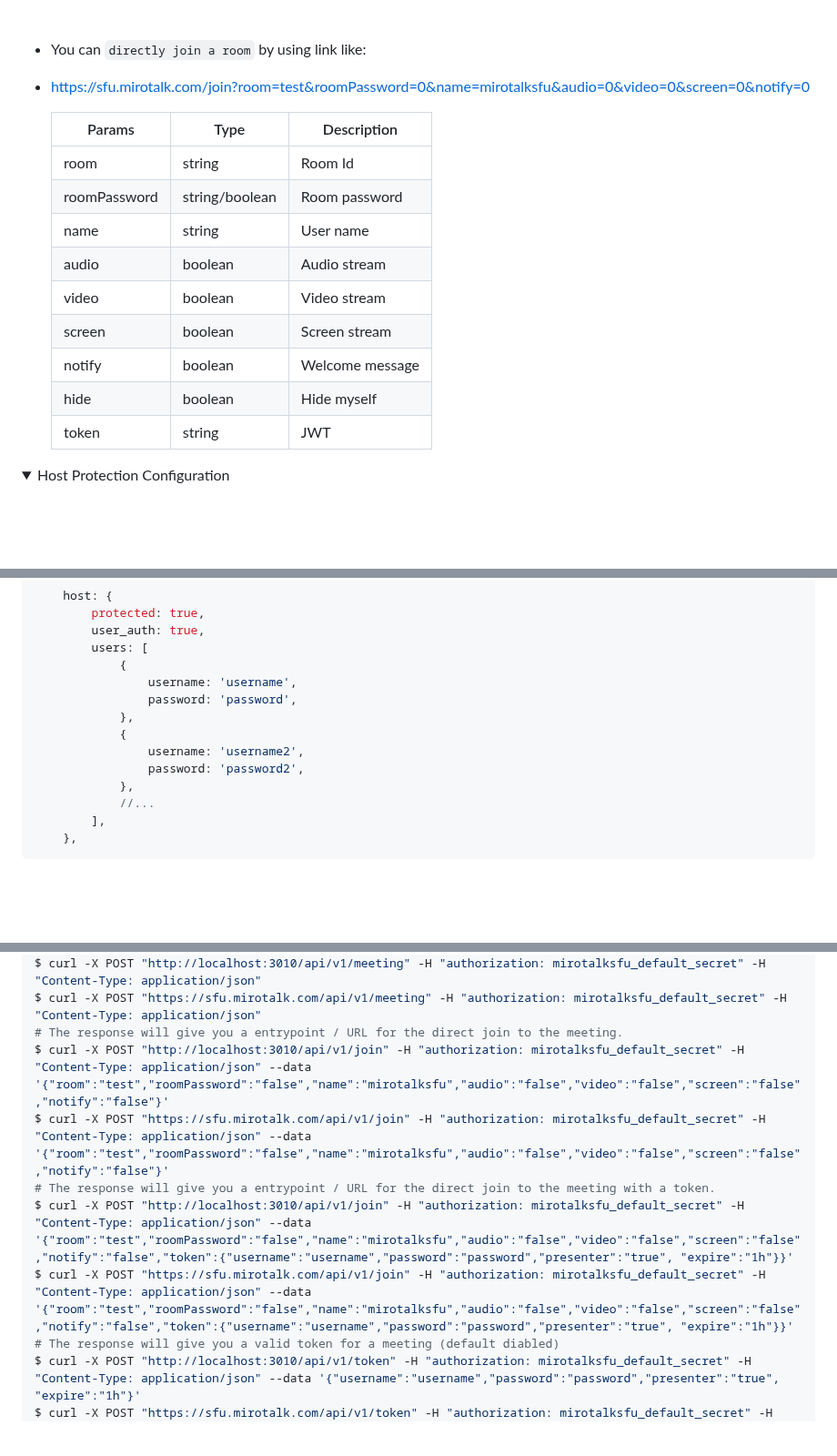
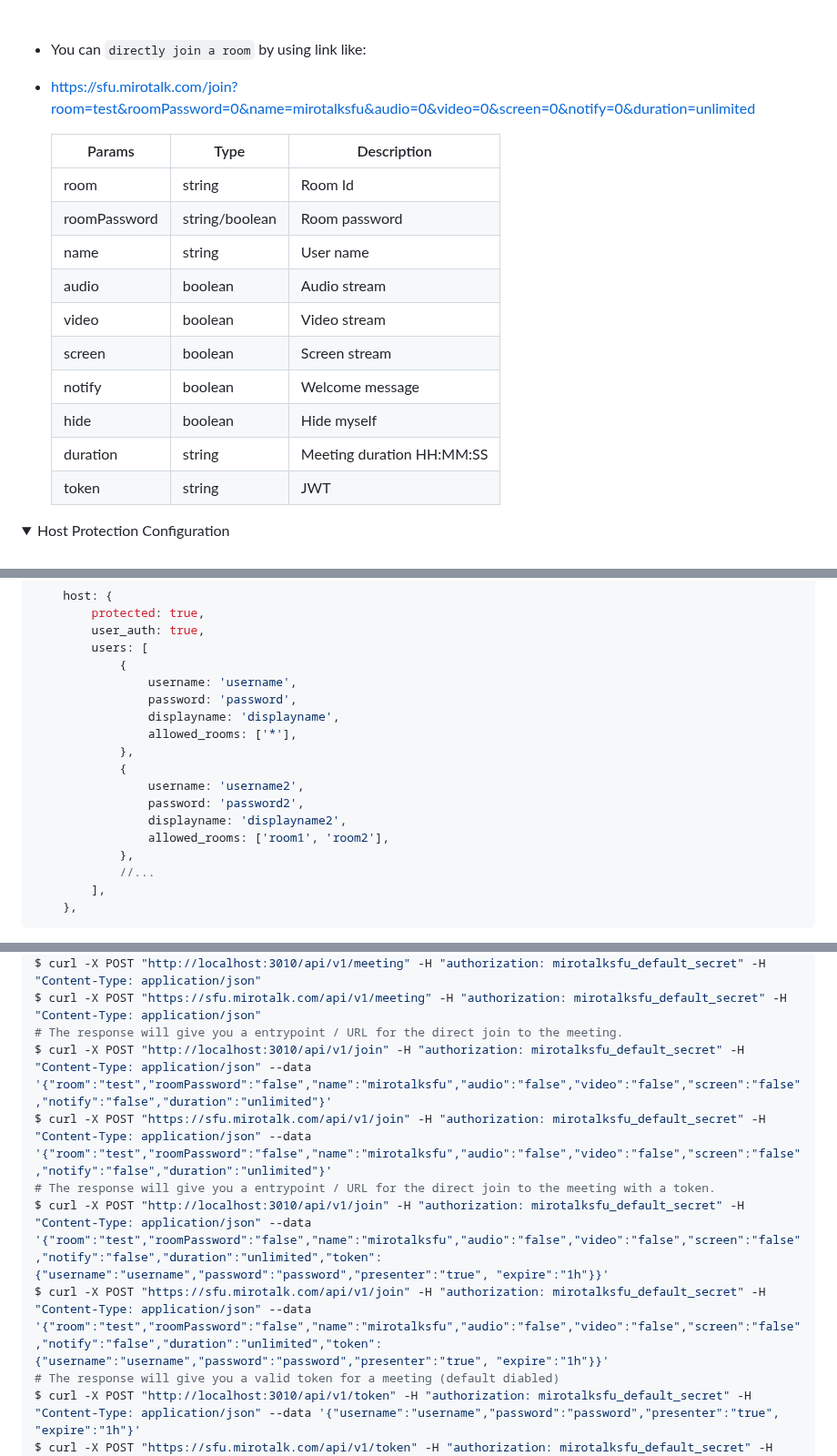
Before and after one commit to miroslavpejic85/mirotalksfu, a Markdown page: README.md, 3 parts joined by grey strips. Shown at 91% size. GitHub-like rendering; folded sections open; blank space fills up the shorter version.

Commit message:
[mirotalksfu] - update readme

```diff
--- a/README.md
+++ b/README.md
@@ -104,19 +105,20 @@
 <br/>
 
 - You can `directly join a room` by using link like:
-- https://sfu.mirotalk.com/join?room=test&roomPassword=0&name=mirotalksfu&audio=0&video=0&screen=0&notify=0
+- https://sfu.mirotalk.com/join?room=test&roomPassword=0&name=mirotalksfu&audio=0&video=0&screen=0&notify=0&duration=unlimited
 
-    | Params       | Type           | Description     |
-    | ------------ | -------------- | --------------- |
-    | room         | string         | Room Id         |
-    | roomPassword | string/boolean | Room password   |
-    | name         | string         | User name       |
-    | audio        | boolean        | Audio stream    |
-    | video        | boolean        | Video stream    |
-    | screen       | boolean        | Screen stream   |
-    | notify       | boolean        | Welcome message |
-    | hide         | boolean        | Hide myself     |
-    | token        | string         | JWT             |
+    | Params       | Type           | Description               |
+    | ------------ | -------------- | ------------------------- |
+    | room         | string         | Room Id                   |
+    | roomPassword | string/boolean | Room password             |
+    | name         | string         | User name                 |
+    | audio        | boolean        | Audio stream              |
+    | video        | boolean        | Video stream              |
+    | screen       | boolean        | Screen stream             |
+    | notify       | boolean        | Welcome message           |
+    | hide         | boolean        | Hide myself               |
+    | duration     | string         | Meeting duration HH:MM:SS |
+    | token        | string         | JWT                       |
 
 </details>
 
@@ -143,10 +145,14 @@ Example:
             {
                 username: 'username',
                 password: 'password',
+                displayname: 'displayname',
+                allowed_rooms: ['*'],
             },
             {
                 username: 'username2',
                 password: 'password2',
+                displayname: 'displayname2',
+                allowed_rooms: ['room1', 'room2'],
             },
             //...
         ],
@@ -285,11 +291,11 @@ $ curl -X GET "https://sfu.mirotalk.com/api/v1/meetings" -H "authorization: miro
 $ curl -X POST "http://localhost:3010/api/v1/meeting" -H "authorization: mirotalksfu_default_secret" -H "Content-Type: application/json"
 $ curl -X POST "https://sfu.mirotalk.com/api/v1/meeting" -H "authorization: mirotalksfu_default_secret" -H "Content-Type: application/json"
 # The response will give you a entrypoint / URL for the direct join to the meeting.
-$ curl -X POST "http://localhost:3010/api/v1/join" -H "authorization: mirotalksfu_default_secret" -H "Content-Type: application/json" --data '{"room":"test","roomPassword":"false","name":"mirotalksfu","audio":"false","video":"false","screen":"false","notify":"false"}'
-$ curl -X POST "https://sfu.mirotalk.com/api/v1/join" -H "authorization: mirotalksfu_default_secret" -H "Content-Type: application/json" --data '{"room":"test","roomPassword":"false","name":"mirotalksfu","audio":"false","video":"false","screen":"false","notify":"false"}'
+$ curl -X POST "http://localhost:3010/api/v1/join" -H "authorization: mirotalksfu_default_secret" -H "Content-Type: application/json" --data '{"room":"test","roomPassword":"false","name":"mirotalksfu","audio":"false","video":"false","screen":"false","notify":"false","duration":"unlimited"}'
+$ curl -X POST "https://sfu.mirotalk.com/api/v1/join" -H "authorization: mirotalksfu_default_secret" -H "Content-Type: application/json" --data '{"room":"test","roomPassword":"false","name":"mirotalksfu","audio":"false","video":"false","screen":"false","notify":"false","duration":"unlimited"}'
 # The response will give you a entrypoint / URL for the direct join to the meeting with a token.
-$ curl -X POST "http://localhost:3010/api/v1/join" -H "authorization: mirotalksfu_default_secret" -H "Content-Type: application/json" --data '{"room":"test","roomPassword":"false","name":"mirotalksfu","audio":"false","video":"false","screen":"false","notify":"false","token":{"username":"username","password":"password","presenter":"true", "expire":"1h"}}'
-$ curl -X POST "https://sfu.mirotalk.com/api/v1/join" -H "authorization: mirotalksfu_default_secret" -H "Content-Type: application/json" --data '{"room":"test","roomPassword":"false","name":"mirotalksfu","audio":"false","video":"false","screen":"false","notify":"false","token":{"username":"username","password":"password","presenter":"true", "expire":"1h"}}'
+$ curl -X POST "http://localhost:3010/api/v1/join" -H "authorization: mirotalksfu_default_secret" -H "Content-Type: application/json" --data '{"room":"test","roomPassword":"false","name":"mirotalksfu","audio":"false","video":"false","screen":"false","notify":"false","duration":"unlimited","token":{"username":"username","password":"password","presenter":"true", "expire":"1h"}}'
+$ curl -X POST "https://sfu.mirotalk.com/api/v1/join" -H "authorization: mirotalksfu_default_secret" -H "Content-Type: application/json" --data '{"room":"test","roomPassword":"false","name":"mirotalksfu","audio":"false","video":"false","screen":"false","notify":"false","duration":"unlimited","token":{"username":"username","password":"password","presenter":"true", "expire":"1h"}}'
 # The response will give you a valid token for a meeting (default diabled)
 $ curl -X POST "http://localhost:3010/api/v1/token" -H "authorization: mirotalksfu_default_secret" -H "Content-Type: application/json" --data '{"username":"username","password":"password","presenter":"true", "expire":"1h"}'
 $ curl -X POST "https://sfu.mirotalk.com/api/v1/token" -H "authorization: mirotalksfu_default_secret" -H "Content-Type: application/json" --data '{"username":"username","password":"password","presenter":"true", "expire":"1h"}'
```
Also changed, not shown: other parts of README.md (+1 -0 lines).
